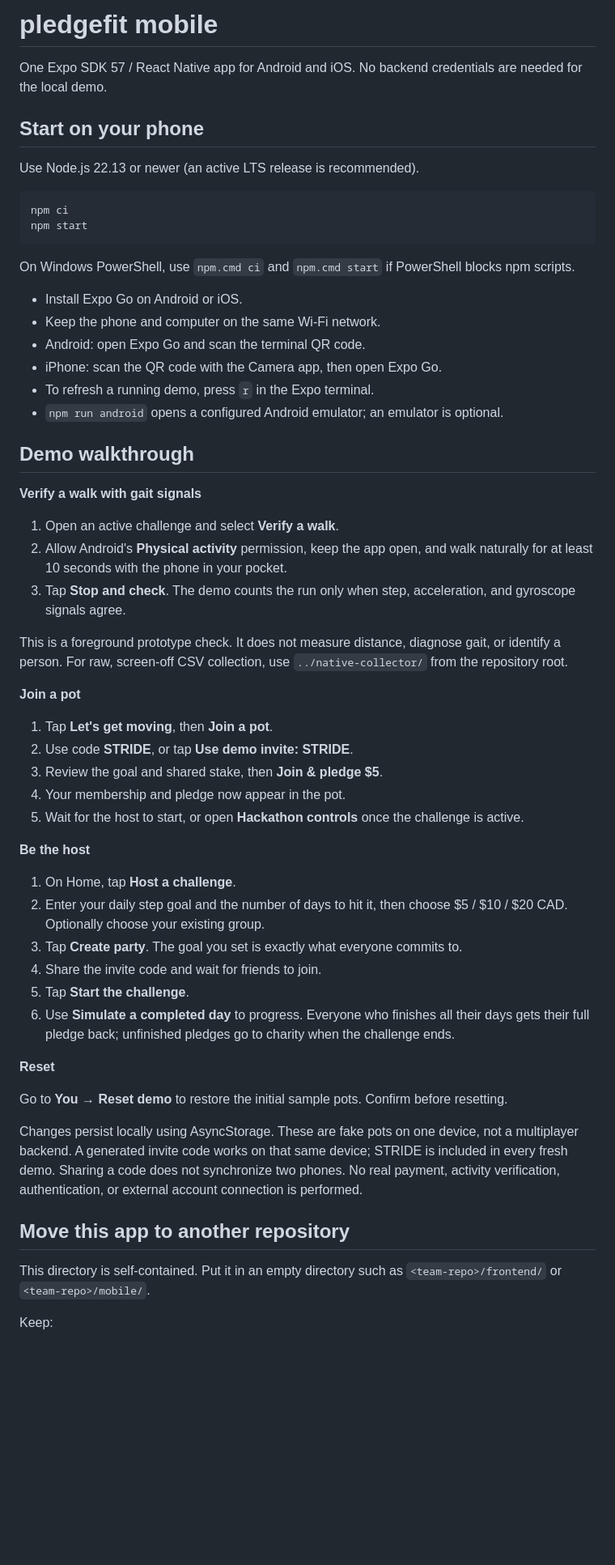
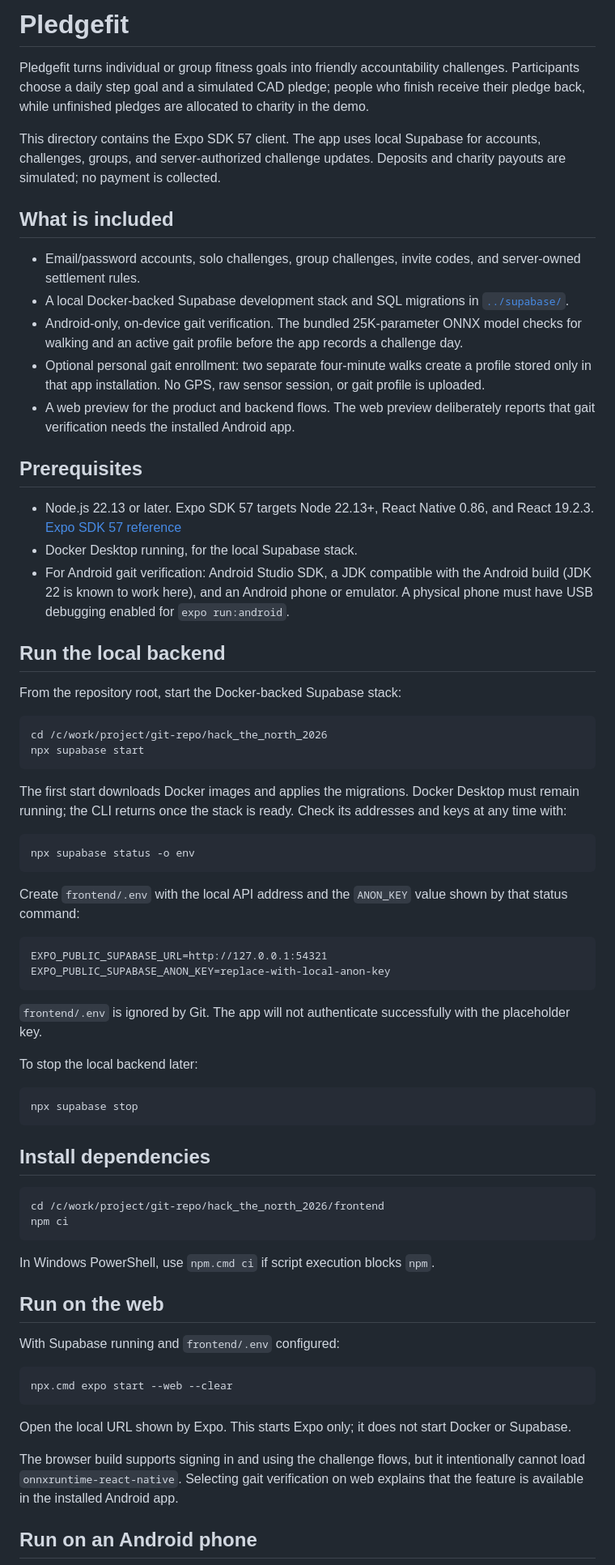
Before and after one commit to ritvikagg/hack_the_north_2026, a Markdown page: frontend/README.md, the part around one of its changes. Shown at 81% size. Drawn GitHub-style; blank space fills up the shorter version.

Commit message:
backend new readme

````diff
--- a/frontend/README.md
+++ b/frontend/README.md
@@ -1,61 +1,73 @@
-# pledgefit mobile
+# Pledgefit
 
-One Expo SDK 57 / React Native app for Android and iOS. No backend credentials are needed for the local demo.
+Pledgefit turns individual or group fitness goals into friendly accountability challenges. Participants choose a daily step goal and a simulated CAD pledge; people who finish receive their pledge back, while unfinished pledges are allocated to charity in the demo.
 
-## Start on your phone
+This directory contains the Expo SDK 57 client. The app uses local Supabase for accounts, challenges, groups, and server-authorized challenge updates. Deposits and charity payouts are simulated; no payment is collected.
 
-Use Node.js 22.13 or newer (an active LTS release is recommended).
+## What is included
 
-```sh
-npm ci
-npm start
+- Email/password accounts, solo challenges, group challenges, invite codes, and server-owned settlement rules.
+- A local Docker-backed Supabase development stack and SQL migrations in [`../supabase/`](../supabase/).
+- Android-only, on-device gait verification. The bundled 25K-parameter ONNX model checks for walking and an active gait profile before the app records a challenge day.
+- Optional personal gait enrollment: two separate four-minute walks create a profile stored only in that app installation. No GPS, raw sensor session, or gait profile is uploaded.
+- A web preview for the product and backend flows. The web preview deliberately reports that gait verification needs the installed Android app.
+
+## Prerequisites
+
+- Node.js 22.13 or later. Expo SDK 57 targets Node 22.13+, React Native 0.86, and React 19.2.3. [Expo SDK 57 reference](https://docs.expo.dev/versions/v57.0.0/)
+- Docker Desktop running, for the local Supabase stack.
+- For Android gait verification: Android Studio SDK, a JDK compatible with the Android build (JDK 22 is known to work here), and an Android phone or emulator. A physical phone must have USB debugging enabled for `expo run:android`.
+
+## Run the local backend
+
+From the repository root, start the Docker-backed Supabase stack:
+
+```bash
+cd /c/work/project/git-repo/hack_the_north_2026
+npx supabase start
 ```
 
-On Windows PowerShell, use `npm.cmd ci` and `npm.cmd start` if PowerShell blocks npm scripts.
+The first start downloads Docker images and applies the migrations. Docker Desktop must remain running; the CLI returns once the stack is ready. Check its addresses and keys at any time with:
 
-- Install Expo Go on Android or iOS.
-- Keep the phone and computer on the same Wi-Fi network.
-- Android: open Expo Go and scan the terminal QR code.
-- iPhone: scan the QR code with the Camera app, then open Expo Go.
-- To refresh a running demo, press `r` in the Expo terminal.
-- `npm run android` opens a configured Android emulator; an emulator is optional.
+```bash
+npx supabase status -o env
+```
 
-## Demo walkthrough
+Create `frontend/.env` with the local API address and the `ANON_KEY` value shown by that status command:
 
-**Verify a walk with gait signals**
+```dotenv
+EXPO_PUBLIC_SUPABASE_URL=http://127.0.0.1:54321
+EXPO_PUBLIC_SUPABASE_ANON_KEY=replace-with-local-anon-key
+```
 
-1. Open an active challenge and select **Verify a walk**.
-2. Allow Android's **Physical activity** permission, keep the app open, and walk naturally for at least 10 seconds with the phone in your pocket.
-3. Tap **Stop and check**. The demo counts the run only when step, acceleration, and gyroscope signals agree.
+`frontend/.env` is ignored by Git. The app will not authenticate successfully with the placeholder key.
 
-This is a foreground prototype check. It does not measure distance, diagnose gait, or identify a person. For raw, screen-off CSV collection, use `../native-collector/` from the repository root.
+To stop the local backend later:
 
-**Join a pot**
+```bash
+npx supabase stop
+```
 
-1. Tap **Let's get moving**, then **Join a pot**.
-2. Use code **STRIDE**, or tap **Use demo invite: STRIDE**.
-3. Review the goal and shared stake, then **Join & pledge $5**.
-4. Your membership and pledge now appear in the pot.
-5. Wait for the host to start, or open **Hackathon controls** once the challenge is active.
+## Install dependencies
 
-**Be the host**
+```bash
+cd /c/work/project/git-repo/hack_the_north_2026/frontend
+npm ci
+```
 
-1. On Home, tap **Host a challenge**.
-2. Enter your daily step goal and the number of days to hit it, then choose $5 / $10 / $20 CAD. Optionally choose your existing group.
-3. Tap **Create party**. The goal you set is exactly what everyone commits to.
-4. Share the invite code and wait for friends to join.
-5. Tap **Start the challenge**.
-6. Use **Simulate a completed day** to progress. Everyone who finishes all their days gets their full pledge back; unfinished pledges go to charity when the challenge ends.
+In Windows PowerShell, use `npm.cmd ci` if script execution blocks `npm`.
 
-**Reset**
+## Run on the web
 
-Go to **You → Reset demo** to restore the initial sample pots. Confirm before resetting.
+With Supabase running and `frontend/.env` configured:
 
-Changes persist locally using AsyncStorage. These are fake pots on one device, not a multiplayer backend. A generated invite code works on that same device; STRIDE is included in every fresh demo. Sharing a code does not synchronize two phones. No real payment, activity verification, authentication, or external account connection is performed.
+```bash
+npx.cmd expo start --web --clear
+```
 
-## Move this app to another repository
+Open the local URL shown by Expo. This starts Expo only; it does not start Docker or Supabase.
 
-This directory is self-contained. Put it in an empty directory such as `<team-repo>/frontend/` or `<team-repo>/mobile/`.
+The browser build supports signing in and using the challenge flows, but it intentionally cannot load `onnxruntime-react-native`. Selecting gait verification on web explains that the feature is available in the installed Android app.
 
-Keep:
+## Run on an Android phone
 
````
Also changed, not shown: other parts of frontend/README.md (+50 -20 lines).
